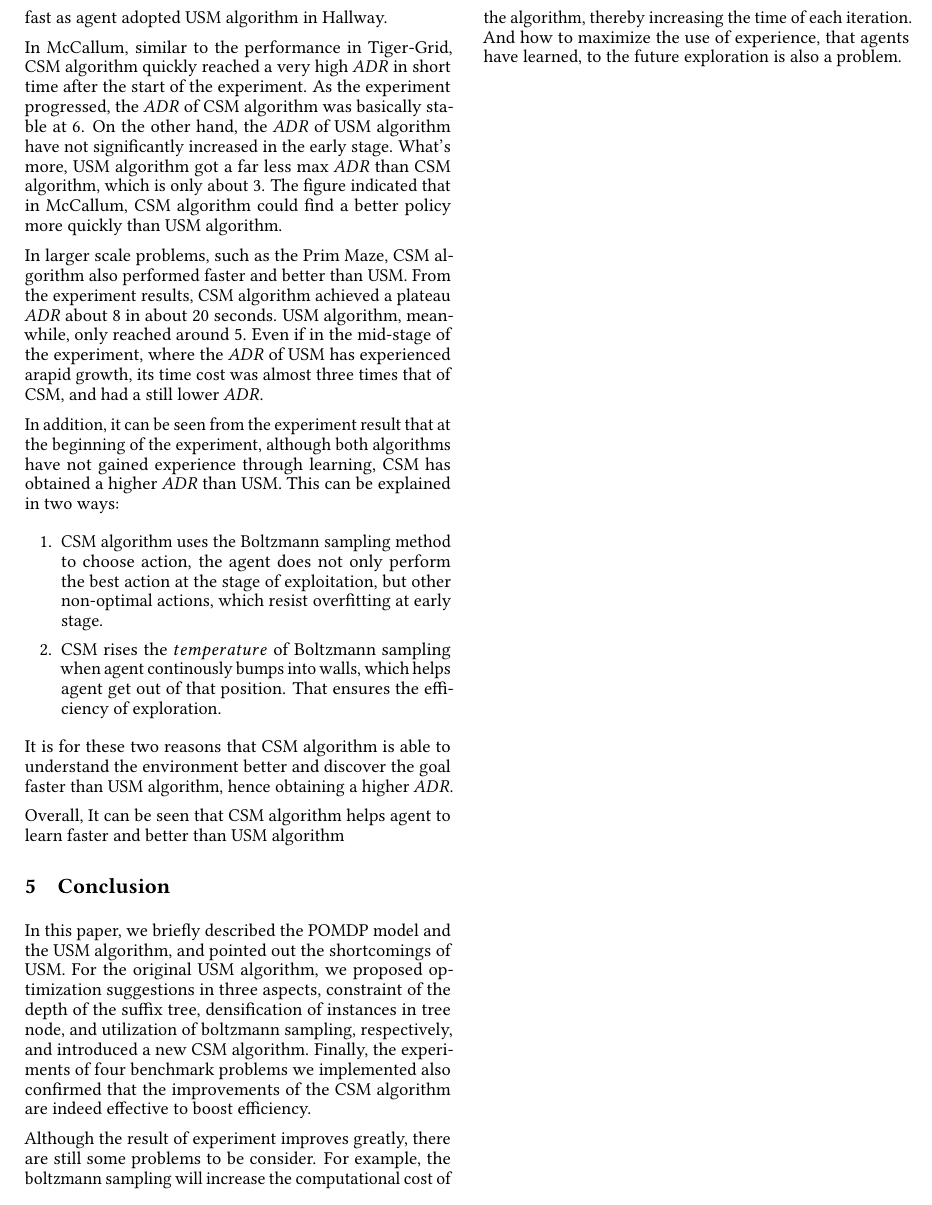
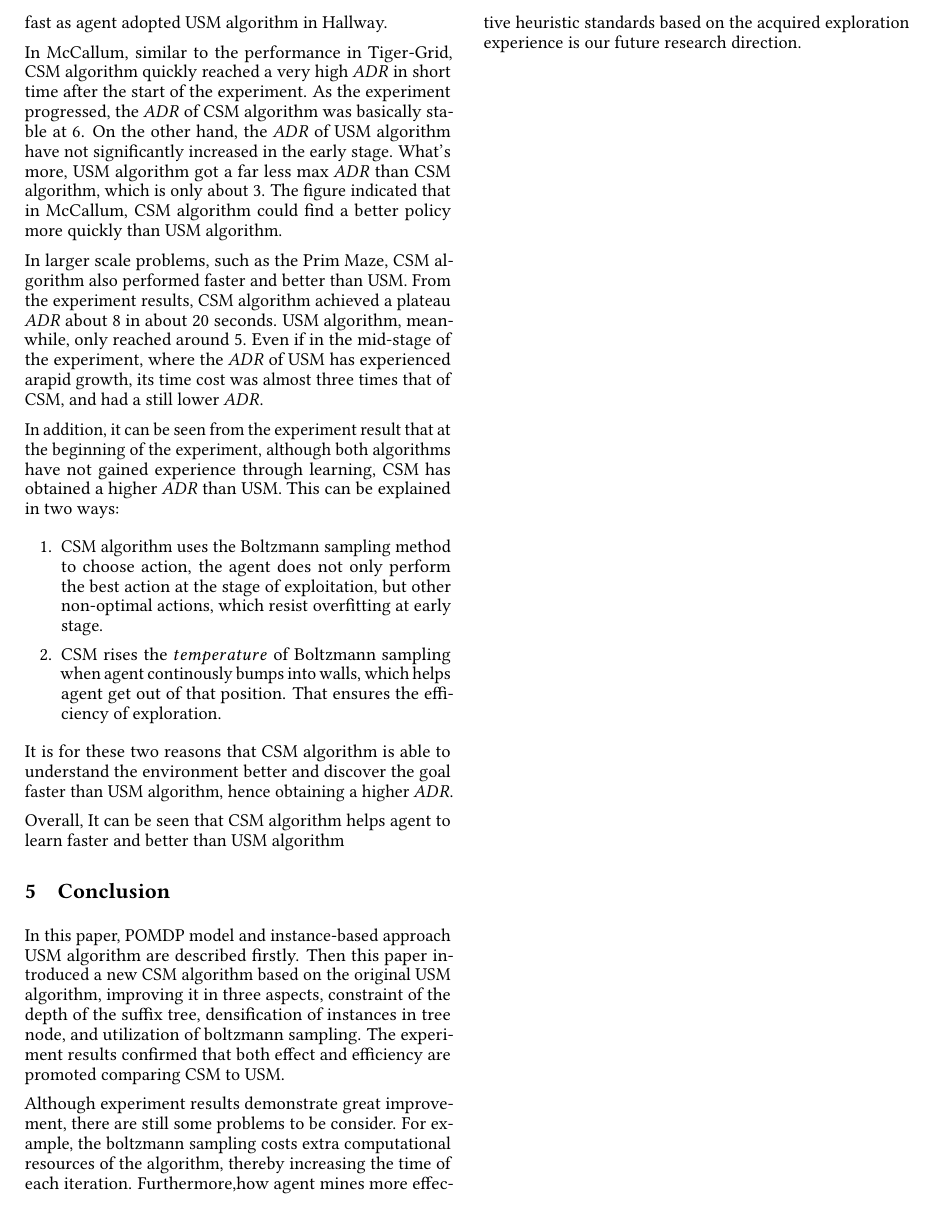
Before and after one commit to 16njuPomdpGroup/CSM, a LaTeX paper (dai_2019.tex): part of page 6 of 7, cut so that both start at the same text. Compiled offline with pdfLaTeX; a missing bibliography style is replaced by a similar one.

Commit message:
new conclusion

```diff
--- a/dai_2019.tex
+++ b/dai_2019.tex
@@ -574,17 +576,32 @@ Overall, It can be seen that CSM algorithm helps agent to learn faster and bette
 %compared with the results of the USM algorithm, it shows that the CSM algorithm does have
 %some improvement effects.
 
+%In this paper, we briefly described the POMDP model and the USM algorithm, and pointed out the
+%shortcomings of USM. For the original USM algorithm, we proposed optimization suggestions in
+%three aspects, constraint of the depth of the suffix tree, densification of instances in tree node, and
+%utilization of boltzmann sampling, respectively, and introduced a new CSM algorithm.
+%Finally, the experiments of four benchmark problems we implemented also confirmed that the improvements
+%of the CSM algorithm are indeed effective to boost efficiency.
 
-In this paper, we briefly described the POMDP model and the USM algorithm, and pointed out the
-shortcomings of USM. For the original USM algorithm, we proposed optimization suggestions in
-three aspects, constraint of the depth of the suffix tree, densification of instances in tree node, and
-utilization of boltzmann sampling, respectively, and introduced a new CSM algorithm.
-Finally, the experiments of four benchmark problems we implemented also confirmed that the improvements
-of the CSM algorithm are indeed effective to boost efficiency.
+%Although the result of experiment improves greatly, there are still some problems to be consider.
+%For example, the boltzmann sampling will increase the computational cost of the algorithm, thereby increasing the time of each iteration.
+%And how to maximize the use of experience, that agents have learned, to the future exploration is also a problem.
 
-Although the result of experiment improves greatly, there are still some problems to be consider.
-For example, the boltzmann sampling will increase the computational cost of the algorithm, thereby increasing the time of each iteration.
-And how to maximize the use of experience, that agents have learned, to the future exploration is also a problem.
+
+In this paper, POMDP model and instance-based approach USM algorithm are described firstly.
+Then this paper introduced a new CSM algorithm based on the original USM algorithm, improving it in three aspects,  constraint of the depth of the suffix tree, densification of instances in tree node, and
+utilization of boltzmann sampling.
+The experiment results confirmed that both effect and efficiency are promoted comparing CSM to USM.
+
+%Although the result of experiment improves greatly, there are still some problems to be consider.
+%For example, the boltzmann sampling will increase the computational cost of the algorithm, thereby increasing the time of each iteration.
+%And how to maximize the use of experience, that agents have learned, to the future exploration is also a problem. For example, the boltzmann sampling costs extra computational resources of the algorithm, thereby increasing the time of each iteration.
+
+
+Although experiment results demonstrate great improvement,
+there are still some problems to be consider. For example, the boltzmann sampling costs extra computational resources of the algorithm, thereby increasing the time of each iteration.
+Furthermore,how agent mines more effective heuristic standards based on the acquired exploration experience is our future research direction.
+
 
 
 
```
Also changed, not shown: dai_2019.pdf, dai_2019.tex (10 more changed lines).
